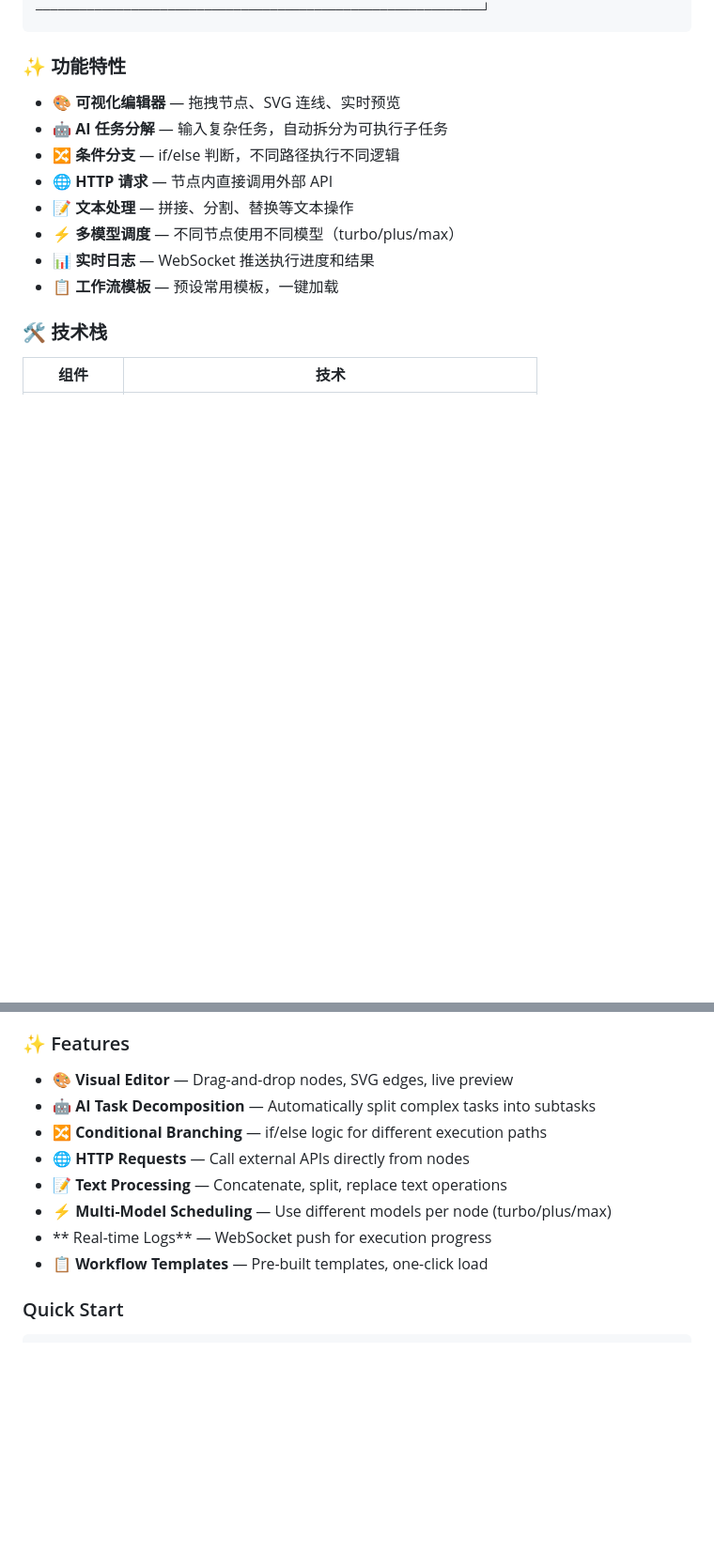
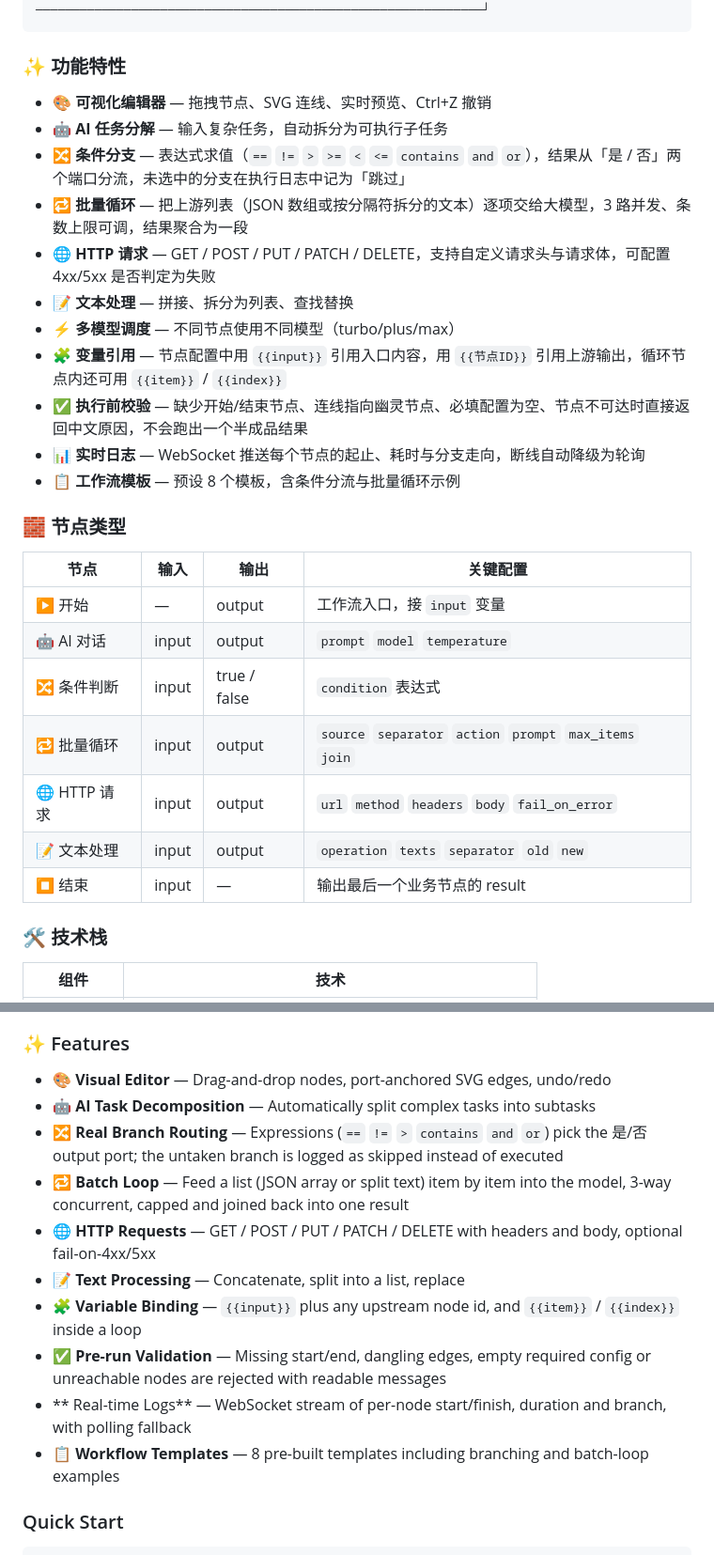
Before and after one commit to cappercclove/agentflow, a Markdown page: README.md, 2 parts joined by grey strips. Shown at 94% size. GitHub-like rendering; blank space fills up the shorter version.

Commit message:
docs: describe what the engine now does instead of what it was meant to
Adds the node type table, the validation endpoint, and honest wording for
branching and looping now that both are implemented.

```diff
--- a/README.md
+++ b/README.md
@@ -55,14 +56,29 @@ AgentFlow 是一个基于可视化编排的 AI 工作流平台。用户通过拖
 
 ### ✨ 功能特性
 
-- **🎨 可视化编辑器** — 拖拽节点、SVG 连线、实时预览
+- **🎨 可视化编辑器** — 拖拽节点、SVG 连线、实时预览、Ctrl+Z 撤销
 - **🤖 AI 任务分解** — 输入复杂任务，自动拆分为可执行子任务
-- **🔀 条件分支** — if/else 判断，不同路径执行不同逻辑
-- **🌐 HTTP 请求** — 节点内直接调用外部 API
-- **📝 文本处理** — 拼接、分割、替换等文本操作
+- **🔀 条件分支** — 表达式求值（`==` `!=` `>` `>=` `<` `<=` `contains` `and` `or`），结果从「是 / 否」两个端口分流，未选中的分支在执行日志中记为「跳过」
+- **🔁 批量循环** — 把上游列表（JSON 数组或按分隔符拆分的文本）逐项交给大模型，3 路并发、条数上限可调，结果聚合为一段
+- **🌐 HTTP 请求** — GET / POST / PUT / PATCH / DELETE，支持自定义请求头与请求体，可配置 4xx/5xx 是否判定为失败
+- **📝 文本处理** — 拼接、拆分为列表、查找替换
 - **⚡ 多模型调度** — 不同节点使用不同模型（turbo/plus/max）
-- **📊 实时日志** — WebSocket 推送执行进度和结果
-- **📋 工作流模板** — 预设常用模板，一键加载
+- **🧩 变量引用** — 节点配置中用 `{{input}}` 引用入口内容，用 `{{节点ID}}` 引用上游输出，循环节点内还可用 `{{item}}` / `{{index}}`
+- **✅ 执行前校验** — 缺少开始/结束节点、连线指向幽灵节点、必填配置为空、节点不可达时直接返回中文原因，不会跑出一个半成品结果
+- **📊 实时日志** — WebSocket 推送每个节点的起止、耗时与分支走向，断线自动降级为轮询
+- **📋 工作流模板** — 预设 8 个模板，含条件分流与批量循环示例
+
+### 🧱 节点类型
+
+| 节点 | 输入 | 输出 | 关键配置 |
+|------|------|------|----------|
+| ▶ 开始 | — | output | 工作流入口，接 `input` 变量 |
+| 🤖 AI 对话 | input | output | `prompt` `model` `temperature` |
+| 🔀 条件判断 | input | true / false | `condition` 表达式 |
+| 🔁 批量循环 | input | output | `source` `separator` `action` `prompt` `max_items` `join` |
+| 🌐 HTTP 请求 | input | output | `url` `method` `headers` `body` `fail_on_error` |
+| 📝 文本处理 | input | output | `operation` `texts` `separator` `old` `new` |
+| ⏹ 结束 | input | — | 输出最后一个业务节点的 result |
 
 ### 🛠️ 技术栈
 
@@ -200,14 +218,16 @@ AgentFlow is a visual AI workflow orchestration platform. Users build automation
 
 ### ✨ Features
 
-- **🎨 Visual Editor** — Drag-and-drop nodes, SVG edges, live preview
+- **🎨 Visual Editor** — Drag-and-drop nodes, port-anchored SVG edges, undo/redo
 - **🤖 AI Task Decomposition** — Automatically split complex tasks into subtasks
-- **🔀 Conditional Branching** — if/else logic for different execution paths
-- **🌐 HTTP Requests** — Call external APIs directly from nodes
-- **📝 Text Processing** — Concatenate, split, replace text operations
-- **⚡ Multi-Model Scheduling** — Use different models per node (turbo/plus/max)
-- ** Real-time Logs** — WebSocket push for execution progress
-- **📋 Workflow Templates** — Pre-built templates, one-click load
+- **🔀 Real Branch Routing** — Expressions (`==` `!=` `>` `contains` `and` `or`) pick the 是/否 output port; the untaken branch is logged as skipped instead of executed
+- **🔁 Batch Loop** — Feed a list (JSON array or split text) item by item into the model, 3-way concurrent, capped and joined back into one result
+- **🌐 HTTP Requests** — GET / POST / PUT / PATCH / DELETE with headers and body, optional fail-on-4xx/5xx
+- **📝 Text Processing** — Concatenate, split into a list, replace
+- **🧩 Variable Binding** — `{{input}}` plus any upstream node id, and `{{item}}` / `{{index}}` inside a loop
+- **✅ Pre-run Validation** — Missing start/end, dangling edges, empty required config or unreachable nodes are rejected with readable messages
+- ** Real-time Logs** — WebSocket stream of per-node start/finish, duration and branch, with polling fallback
+- **📋 Workflow Templates** — 8 pre-built templates including branching and batch-loop examples
 
 ###  Quick Start
 
```
Also changed, not shown: other parts of README.md (+7 -4 lines).
